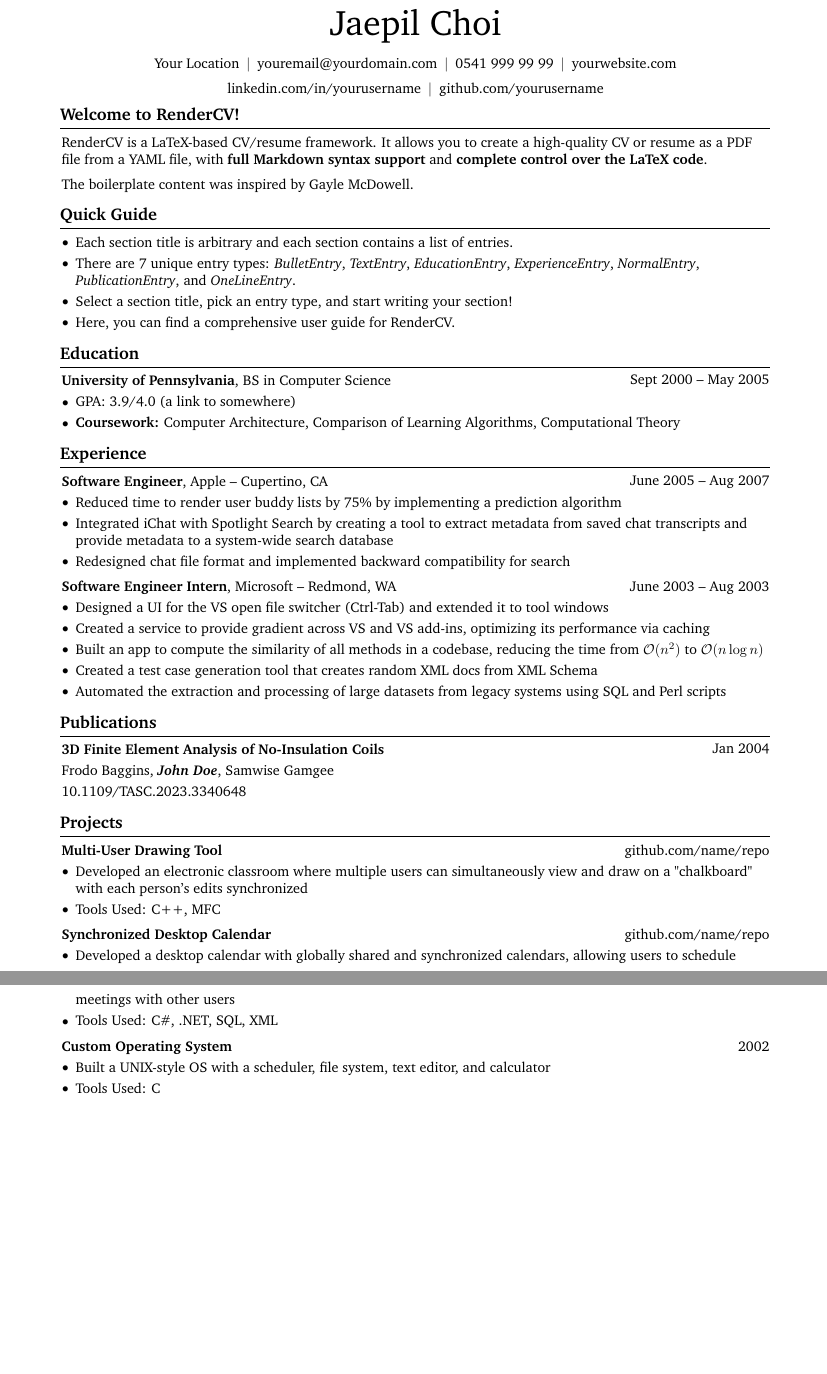
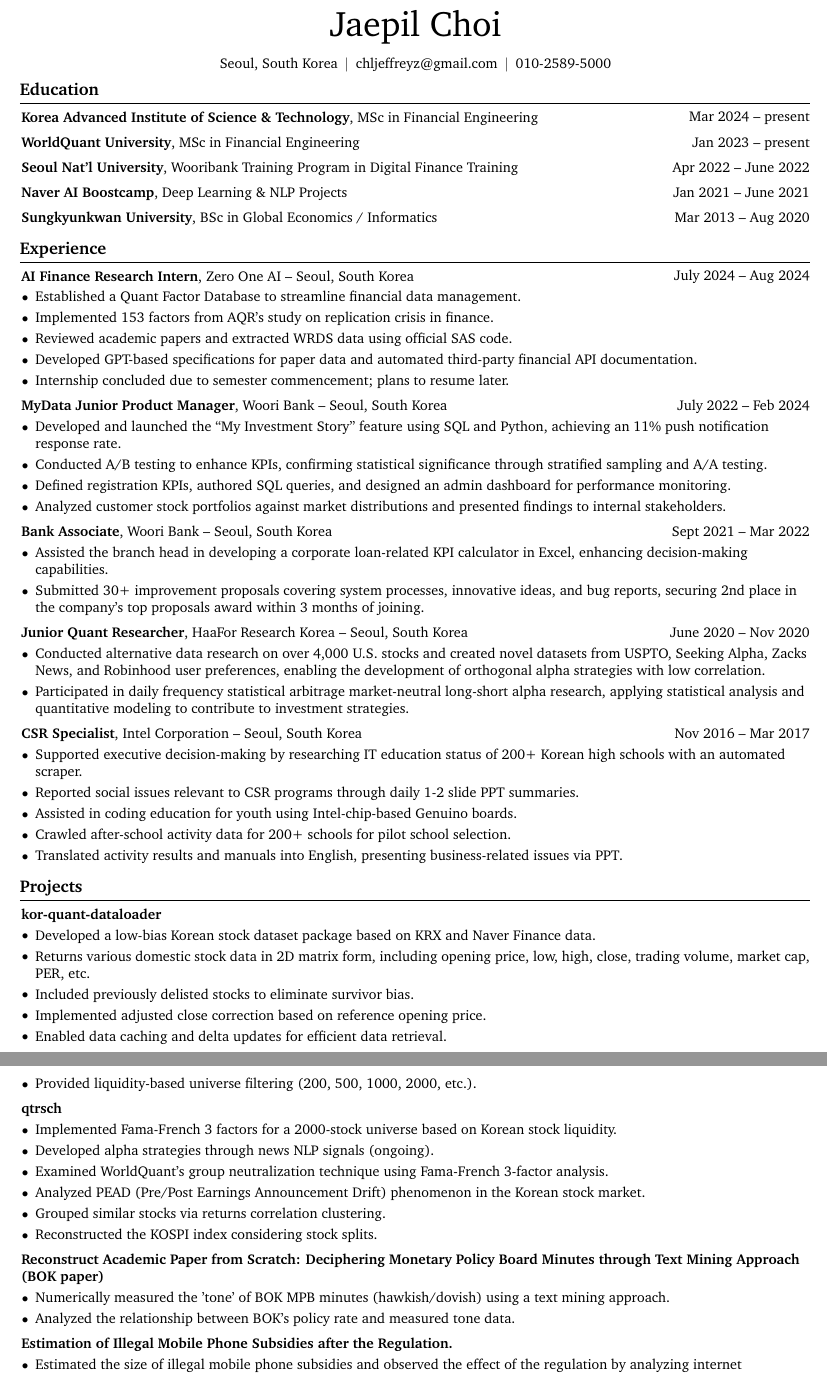
Before and after one commit to jaepil-choi/auto-resume-pipeline, a LaTeX CV (Jaepil_Choi_CV.tex): two parts of pages 1 and 2 of 2, joined at a grey line, cut so that both start at the same text, the shorter picture padded with empty space. Compiled offline with pdfLaTeX.

Commit message:
render the latest CV

```diff
--- a/Jaepil_Choi_CV.tex
+++ b/Jaepil_Choi_CV.tex
@@ -3,11 +3,11 @@
 % Packages:
 \usepackage[
     ignoreheadfoot, % set margins without considering header and footer
-    top=2 cm, % seperation between body and page edge from the top
-    bottom=2 cm, % seperation between body and page edge from the bottom
-    left=2 cm, % seperation between body and page edge from the left
-    right=2 cm, % seperation between body and page edge from the right
-    footskip=1.0 cm, % seperation between body and footer
+    top=1 cm, % seperation between body and page edge from the top
+    bottom=1 cm, % seperation between body and page edge from the bottom
+    left=1 cm, % seperation between body and page edge from the left
+    right=1 cm, % seperation between body and page edge from the right
+    footskip=0.5 cm, % seperation between body and footer
     % showframe % for debugging
 ]{geometry} % for adjusting page geometry
 \usepackage{titlesec} % for customizing section titles
@@ -137,8 +137,8 @@
 \newcommand{\placelastupdatedtext}{% \placetextbox{<horizontal pos>}{<vertical pos>}{<stuff>}
   \AddToShipoutPictureFG*{% Add <stuff> to current page foreground
     \put(
-        \LenToUnit{\paperwidth-2 cm-0 cm+0.05cm},
-        \LenToUnit{\paperheight-1.0 cm}
+        \LenToUnit{\paperwidth-1 cm-0 cm+0.05cm},
+        \LenToUnit{\paperheight-0.5 cm}
     ){\vtop{{\null}\makebox[0pt][c]{
         \small\color{gray}\textit{Last updated in November 2024}\hspace{\widthof{Last updated in November 2024}}
     }}}%
@@ -165,66 +165,19 @@
         \vspace{5 pt}
 
         \normalsize
-        \mbox{Your Location}%
+        \mbox{Seoul, South Korea}%
         \kern 5.0 pt%
         \AND%
         \kern 5.0 pt%
-        \mbox{\hrefWithoutArrow{mailto:youremail@yourdomain.com}{youremail@yourdomain.com}}%
+        \mbox{\hrefWithoutArrow{mailto:chljeffreyz@gmail.com}{chljeffreyz@gmail.com}}%
         \kern 5.0 pt%
         \AND%
         \kern 5.0 pt%
-        \mbox{\hrefWithoutArrow{tel:+90-541-999-99-99}{0541 999 99 99}}%
-        \kern 5.0 pt%
-        \AND%
-        \kern 5.0 pt%
-        \mbox{\hrefWithoutArrow{https://yourwebsite.com/}{yourwebsite.com}}%
-        \kern 5.0 pt%
-        \AND%
-        \kern 5.0 pt%
-        \mbox{\hrefWithoutArrow{https://linkedin.com/in/yourusername}{linkedin.com/in/yourusername}}%
-        \kern 5.0 pt%
-        \AND%
-        \kern 5.0 pt%
-        \mbox{\hrefWithoutArrow{https://github.com/yourusername}{github.com/yourusername}}%
+        \mbox{\hrefWithoutArrow{tel:+82-10-2589-5000}{010-2589-5000}}%
     \end{header}
 
     \vspace{5 pt - 0.3 cm}
 
-
-    \section{Welcome to RenderCV!}
-
-
-
-
-        \begin{onecolentry}
-            \href{https://github.com/sinaatalay/rendercv}{RenderCV} is a LaTeX-based CV/resume framework. It allows you to create a high-quality CV or resume as a PDF file from a YAML file, with \textbf{full Markdown syntax support} and \textbf{complete control over the LaTeX code}.
-        \end{onecolentry}
-
-        \vspace{0.2 cm}
-
-        \begin{onecolentry}
-            The boilerplate content was inspired by \href{https://github.com/dnl-blkv/mcdowell-cv}{Gayle McDowell}.
-        \end{onecolentry}
-
-
-
-    \section{Quick Guide}
-
-    \begin{onecolentry}
-        \begin{highlightsforbulletentries}
-
-
-        \item Each section title is arbitrary and each section contains a list of entries.
-
-        \item There are 7 unique entry types: \textit{BulletEntry}, \textit{TextEntry}, \textit{EducationEntry}, \textit{ExperienceEntry}, \textit{NormalEntry}, \textit{PublicationEntry}, and \textit{OneLineEntry}.
-
-        \item Select a section title, pick an entry type, and start writing your section!
-
-        \item \href{https://docs.rendercv.com/user_guide/}{Here}, you can find a comprehensive user guide for RenderCV.
-
-
-        \end{highlightsforbulletentries}
-    \end{onecolentry}
 
     \section{Education}
 
@@ -232,17 +185,46 @@
 
 
         \begin{twocolentry}{
-            Sept 2000 – May 2005
+            Mar 2024 – present
         }
-            \textbf{University of Pennsylvania}, BS in Computer Science\end{twocolentry}
+            \textbf{Korea Advanced Institute of Science \& Technology}, MSc in Financial Engineering\end{twocolentry}
 
-        \vspace{0.10 cm}
-        \begin{onecolentry}
-            \begin{highlights}
-                \item GPA: 3.9/4.0 (\href{https://example.com}{a link to somewhere})
-                \item \textbf{Coursework:} Computer Architecture, Comparison of Learning Algorithms, Computational Theory
-            \end{highlights}
-        \end{onecolentry}
+
+
+        \vspace{0.2 cm}
+
+        \begin{twocolentry}{
+            Jan 2023 – present
+        }
+            \textbf{WorldQuant University}, MSc in Financial Engineering\end{twocolentry}
+
+
+
+        \vspace{0.2 cm}
+
+        \begin{twocolentry}{
+            Apr 2022 – June 2022
+        }
+            \textbf{Seoul Nat'l University}, Wooribank Training Program in Digital Finance Training\end{twocolentry}
+
+
+
+        \vspace{0.2 cm}
+
+        \begin{twocolentry}{
+            Jan 2021 – June 2021
+        }
+            \textbf{Naver AI Boostcamp}, Deep Learning \& NLP Projects\end{twocolentry}
+
+
+
+        \vspace{0.2 cm}
+
+        \begin{twocolentry}{
+            Mar 2013 – Aug 2020
+        }
+            \textbf{Sungkyunkwan University}, BSc in Global Economics / Informatics\end{twocolentry}
+
 
 
 
@@ -253,16 +235,18 @@
 
 
         \begin{twocolentry}{
-            June 2005 – Aug 2007
+            July 2024 – Aug 2024
         }
-            \textbf{Software Engineer}, Apple -- Cupertino, CA\end{twocolentry}
+            \textbf{AI Finance Research Intern}, Zero One AI -- Seoul, South Korea\end{twocolentry}
 
         \vspace{0.10 cm}
         \begin{onecolentry}
             \begin{highlights}
-                \item Reduced time to render user buddy lists by 75\% by implementing a prediction algorithm
-                \item Integrated iChat with Spotlight Search by creating a tool to extract metadata from saved chat transcripts and provide metadata to a system-wide search database
-                \item Redesigned chat file format and implemented backward compatibility for search
+                \item Established a Quant Factor Database to streamline financial data management.
+                \item Implemented 153 factors from AQR's study on replication crisis in finance.
+                \item Reviewed academic papers and extracted WRDS data using official SAS code.
+                \item Developed GPT-based specifications for paper data and automated third-party financial API documentation.
+                \item Internship concluded due to semester commencement; plans to resume later.
             \end{highlights}
         \end{onecolentry}
 
@@ -270,46 +254,71 @@
         \vspace{0.2 cm}
 
         \begin{twocolentry}{
-            June 2003 – Aug 2003
+            July 2022 – Feb 2024
         }
-            \textbf{Software Engineer Intern}, Microsoft -- Redmond, WA\end{twocolentry}
+            \textbf{MyData Junior Product Manager}, Woori Bank -- Seoul, South Korea\end{twocolentry}
 
         \vspace{0.10 cm}
         \begin{onecolentry}
             \begin{highlights}
-                \item Designed a UI for the VS open file switcher (Ctrl-Tab) and extended it to tool windows
-                \item Created a service to provide gradient across VS and VS add-ins, optimizing its performance via caching
-                \item Built an app to compute the similarity of all methods in a codebase, reducing the time from $\mathcal{O}(n^2)$ to $\mathcal{O}(n \log n)$
-                \item Created a test case generation tool that creates random XML docs from XML Schema
-                \item Automated the extraction and processing of large datasets from legacy systems using SQL and Perl scripts
+                \item Developed and launched the “My Investment Story” feature using SQL and Python, achieving an 11\% push notification response rate.
+                \item Conducted A/B testing to enhance KPIs, confirming statistical significance through stratified sampling and A/A testing.
+                \item Defined registration KPIs, authored SQL queries, and designed an admin dashboard for performance monitoring.
+                \item Analyzed customer stock portfolios against market distributions and presented findings to internal stakeholders.
             \end{highlights}
         \end{onecolentry}
 
 
+        \vspace{0.2 cm}
+
+        \begin{twocolentry}{
+            Sept 2021 – Mar 2022
+        }
+            \textbf{Bank Associate}, Woori Bank -- Seoul, South Korea\end{twocolentry}
+
+        \vspace{0.10 cm}
+        \begin{onecolentry}
+            \begin{highlights}
+                \item Assisted the branch head in developing a corporate loan-related KPI calculator in Excel, enhancing decision-making capabilities.
+                \item Submitted 30+ improvement proposals covering system processes, innovative ideas, and bug reports, securing 2nd place in the company’s top proposals award within 3 months of joining.
+            \end{highlights}
+        \end{onecolentry}
 
 
-    \section{Publications}
+        \vspace{0.2 cm}
+
+        \begin{twocolentry}{
+            June 2020 – Nov 2020
+        }
+            \textbf{Junior Quant Researcher}, HaaFor Research Korea -- Seoul, South Korea\end{twocolentry}
+
+        \vspace{0.10 cm}
+        \begin{onecolentry}
+            \begin{highlights}
+                \item Conducted alternative data research on over 4,000 U.S. stocks and created novel datasets from USPTO, Seeking Alpha, Zacks News, and Robinhood user preferences, enabling the development of orthogonal alpha strategies with low correlation.
+                \item Participated in daily frequency statistical arbitrage market-neutral long-short alpha research, applying statistical analysis and quantitative modeling to contribute to investment strategies.
+            \end{highlights}
+        \end{onecolentry}
 
 
+        \vspace{0.2 cm}
 
+        \begin{twocolentry}{
+            Nov 2016 – Mar 2017
+        }
+            \textbf{CSR Specialist}, Intel Corporation -- Seoul, South Korea\end{twocolentry}
 
-        \begin{samepage}
-            \begin{twocolentry}{
-                Jan 2004
-            }
-                \textbf{3D Finite Element Analysis of No-Insulation Coils}
-            \end{twocolentry}
+        \vspace{0.10 cm}
+        \begin{onecolentry}
+            \begin{highlights}
+                \item Supported executive decision-making by researching IT education status of 200+ Korean high schools with an automated scraper.
+                \item Reported social issues relevant to CSR programs through daily 1-2 slide PPT summaries.
+                \item Assisted in coding education for youth using Intel-chip-based Genuino boards.
+                \item Crawled after-school activity data for 200+ schools for pilot school selection.
+                \item Translated activity results and manuals into English, presenting business-related issues via PPT.
+            \end{highlights}
+        \end{onecolentry}
 
-            \vspace{0.10 cm}
-
-            \begin{onecolentry}
-                \mbox{Frodo Baggins}, \mbox{\textbf{\textit{John Doe}}}, \mbox{Samwise Gamgee}
-
-                \vspace{0.10 cm}
-
-        \href{https://doi.org/10.1109/TASC.2023.3340648}{10.1109/TASC.2023.3340648}
-        \end{onecolentry}
-        \end{samepage}
 
 
 
@@ -318,48 +327,63 @@
 
 
 
-        \begin{twocolentry}{
-            \href{https://github.com/sinaatalay/rendercv}{github.com/name/repo}
-        }
-            \textbf{Multi-User Drawing Tool}\end{twocolentry}
+        \begin{onecolentry}
+            \textbf{kor-quant-dataloader}\end{onecolentry}
 
         \vspace{0.10 cm}
         \begin{onecolentry}
             \begin{highlights}
-                \item Developed an electronic classroom where multiple users can simultaneously view and draw on a "chalkboard" with each person's edits synchronized
-                \item Tools Used: C++, MFC
+                \item Developed a low-bias Korean stock dataset package based on KRX and Naver Finance data.
+                \item Returns various domestic stock data in 2D matrix form, including opening price, low, high, close, trading volume, market cap, PER, etc.
+                \item Included previously delisted stocks to eliminate survivor bias.
+                \item Implemented adjusted close correction based on reference opening price.
+                \item Enabled data caching and delta updates for efficient data retrieval.
+                \item Provided liquidity-based universe filtering (200, 500, 1000, 2000, etc.).
             \end{highlights}
         \end{onecolentry}
 
 
         \vspace{0.2 cm}
 
-        \begin{twocolentry}{
-            \href{https://github.com/sinaatalay/rendercv}{github.com/name/repo}
-        }
-            \textbf{Synchronized Desktop Calendar}\end{twocolentry}
+        \begin{onecolentry}
+            \textbf{qtrsch}\end{onecolentry}
 
         \vspace{0.10 cm}
         \begin{onecolentry}
             \begin{highlights}
-                \item Developed a desktop calendar with globally shared and synchronized calendars, allowing users to schedule meetings with other users
-                \item Tools Used: C\#, .NET, SQL, XML
+                \item Implemented Fama-French 3 factors for a 2000-stock universe based on Korean stock liquidity.
+                \item Developed alpha strategies through news NLP signals (ongoing).
+                \item Examined WorldQuant's group neutralization technique using Fama-French 3-factor analysis.
+                \item Analyzed PEAD (Pre/Post Earnings Announcement Drift) phenomenon in the Korean stock market.
+                \item Grouped similar stocks via returns correlation clustering.
+                \item Reconstructed the KOSPI index considering stock splits.
             \end{highlights}
         \end{onecolentry}
 
 
         \vspace{0.2 cm}
 
-        \begin{twocolentry}{
-            2002
-        }
-            \textbf{Custom Operating System}\end{twocolentry}
+        \begin{onecolentry}
+            \textbf{Reconstruct Academic Paper from Scratch: Deciphering Monetary Policy Board Minutes through Text Mining Approach (BOK paper)}\end{onecolentry}
 
         \vspace{0.10 cm}
         \begin{onecolentry}
             \begin{highlights}
-                \item Built a UNIX-style OS with a scheduler, file system, text editor, and calculator
-                \item Tools Used: C
+                \item Numerically measured the 'tone' of BOK MPB minutes (hawkish/dovish) using a text mining approach.
+                \item Analyzed the relationship between BOK's policy rate and measured tone data.
+            \end{highlights}
+        \end{onecolentry}
+
+
+        \vspace{0.2 cm}
+
+        \begin{onecolentry}
+            \textbf{Estimation of Illegal Mobile Phone Subsidies after the Regulation.}\end{onecolentry}
+
+        \vspace{0.10 cm}
+        \begin{onecolentry}
+            \begin{highlights}
+                \item Estimated the size of illegal mobile phone subsidies and observed the effect of the regulation by analyzing internet community forum's text data.
             \end{highlights}
         \end{onecolentry}
 
```
Also changed, not shown: Jaepil_Choi_CV.pdf, README.md, Jaepil_Choi_CV.tex (16 more changed lines).
